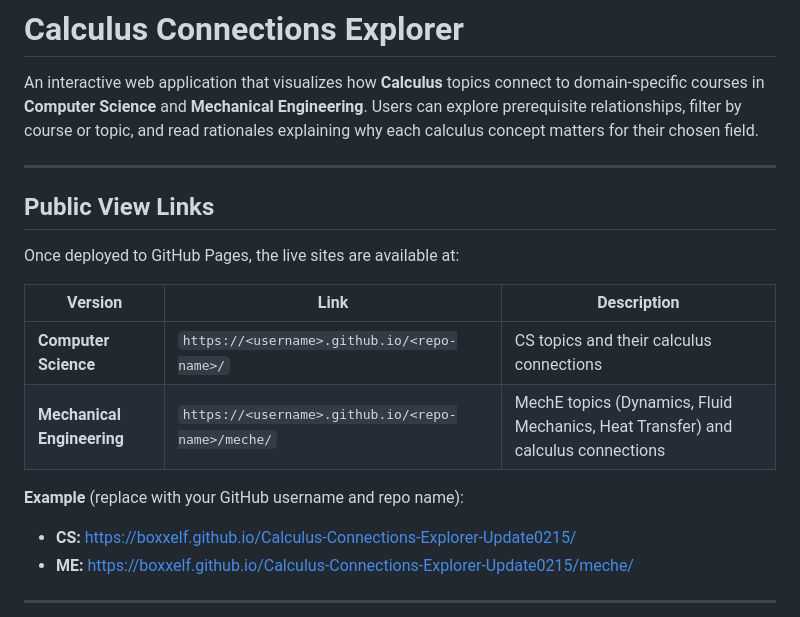
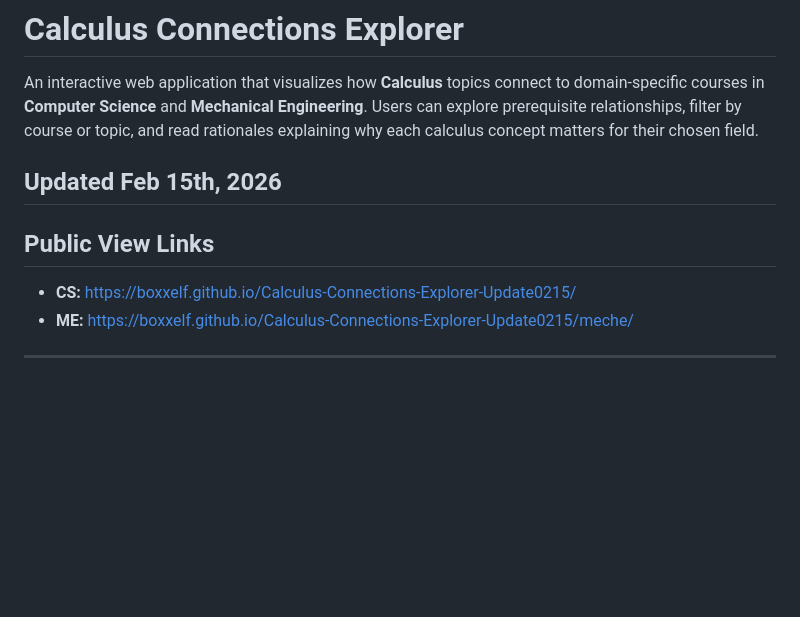
Before and after one commit to Boxxelf/Calculus-Connections-Explorer-Update0215, a Markdown page: README.md, the part around the change. Drawn GitHub-style; blank space fills up the shorter version.

Commit message:
Update README with last updated date and links removal
Updated the README to include the last updated date and removed deployment links.

```diff
--- a/README.md
+++ b/README.md
@@ -2,18 +2,11 @@
 
 An interactive web application that visualizes how **Calculus** topics connect to domain-specific courses in **Computer Science** and **Mechanical Engineering**. Users can explore prerequisite relationships, filter by course or topic, and read rationales explaining why each calculus concept matters for their chosen field.
 
+Updated Feb 15th, 2026
 ---
 
 ## Public View Links
 
-Once deployed to GitHub Pages, the live sites are available at:
-
-| Version | Link | Description |
-|---------|------|-------------|
-| **Computer Science** | `https://<username>.github.io/<repo-name>/` | CS topics and their calculus connections |
-| **Mechanical Engineering** | `https://<username>.github.io/<repo-name>/meche/` | MechE topics (Dynamics, Fluid Mechanics, Heat Transfer) and calculus connections |
-
-**Example** (replace with your GitHub username and repo name):
 - **CS:** [https://boxxelf.github.io/Calculus-Connections-Explorer-Update0215/](https://boxxelf.github.io/Calculus-Connections-Explorer-Update0215/)
 - **ME:** [https://boxxelf.github.io/Calculus-Connections-Explorer-Update0215/meche/](https://boxxelf.github.io/Calculus-Connections-Explorer-Update0215/meche/)
 
```
